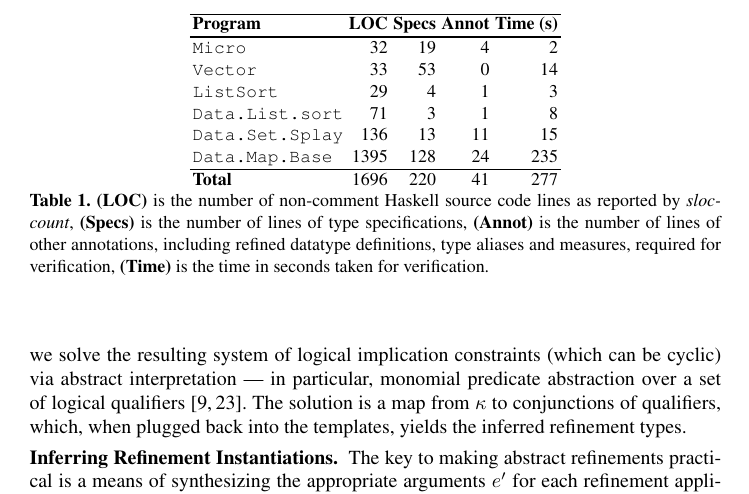
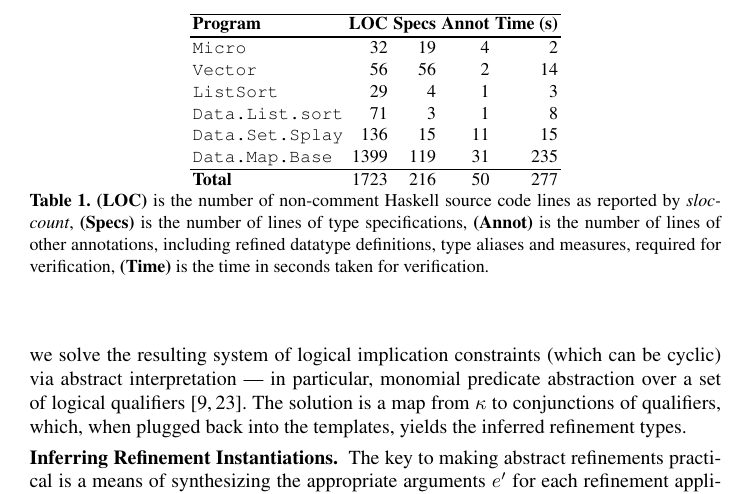
Before and after one commit to ucsd-progsys/AbstractRefinementTypes, a LaTeX thesis (esop13-submission/main.tex, which reads esop13-submission/numbers.tex): part of page 16 of 21, cut so that both start at the same text. Compiled offline with pdfLaTeX.

Commit message:
update bench

```diff
--- a/esop13-submission/numbers.tex
+++ b/esop13-submission/numbers.tex
@@ -23,11 +24,11 @@
 \def\modFold{TBD}
 \def\timeFold{0}
 
-\def\locVec{33}
-\def\specVec{53}
+\def\locVec{56}
+\def\specVec{56}
 \def\nspecVec{14}
 \def\cspecVec{2203}
-\def\annVec{0}
+\def\annVec{2}
 \def\cannVec{0}
 \def\nannVec{0}
 \def\modVec{TBD}
@@ -57,7 +58,7 @@
 
 %Splay.hs
 \def\locSplay{136}
-\def\specSplay{13}
+\def\specSplay{15}
 \def\nspecSplay{15}
 \def\cspecSplay{617}
 \def\annSplay{11}
@@ -66,11 +67,11 @@
 \def\modSplay{TBD}
 \def\timeSplay{15}
 
-\def\locMap{1395}
-\def\specMap{128}
+\def\locMap{1399}
+\def\specMap{119}
 \def\cspecMap{10830}
 \def\nspecMap{86}
-\def\annMap{24}
+\def\annMap{31}
 \def\cannMap{761}
 \def\nannMap{7}
 \def\modMap{TBD}
```
Also changed, not shown: esop13-submission/numbers.tex (1 more changed lines).
